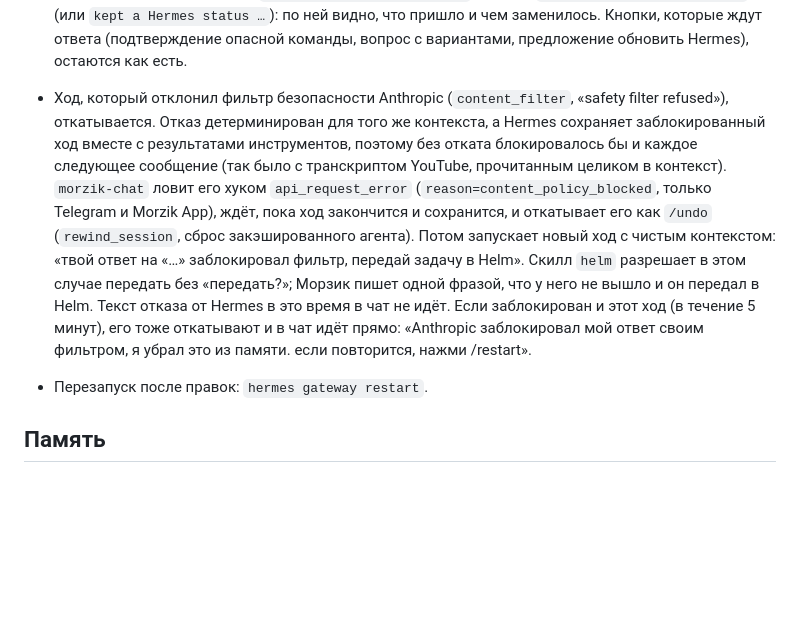
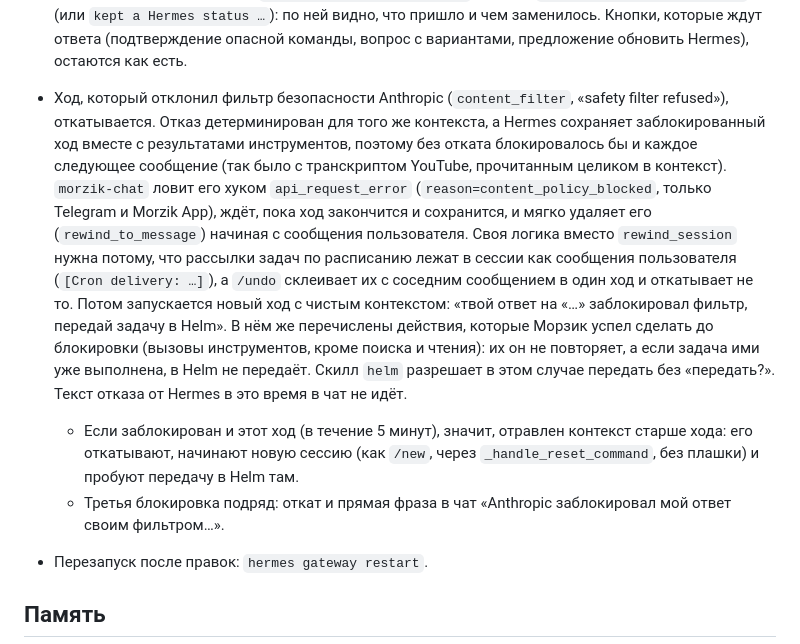
Before and after one commit to SketchPiece/morzik, a Markdown page: docs/notes.md, the part around the change. Drawn GitHub-style; blank space fills up the shorter version.

Commit message:
Notes: blocked turns roll back from their own message (cron mirrors confuse /undo), list what was done, a second block starts a new session
Co-Authored-By: Claude Opus 5.5 <noreply@anthropic.com>

```diff
--- a/docs/notes.md
+++ b/docs/notes.md
@@ -118,7 +118,9 @@ iPhone → https://sketch-server.<tailnet>.ts.net/app/v1/… (Tailscale Funnel,
   - фильтр безопасности Anthropic отклонил ответ → см. ниже, обычно в чат ничего не идёт, говорит сам Морзик.
 
   Остальное (отчёты самопроверки «💾 …», «шлюз перезапущен», подсказки, «нет домашнего канала» и т. п.) не доходит. Статусные пузыри (`send_or_update_status`: заполненность контекста, сжатие) тоже. Текст с эмодзи-меткой в начале (⚠️ ⏳ 💾 ✨ …) всегда считается Hermes. Всё отфильтрованное пишется в `~/.hermes/logs/gateway.log` строкой `morzik-chat: Hermes said …` (или `kept a Hermes status …`): по ней видно, что пришло и чем заменилось. Кнопки, которые ждут ответа (подтверждение опасной команды, вопрос с вариантами, предложение обновить Hermes), остаются как есть.
-- Ход, который отклонил фильтр безопасности Anthropic (`content_filter`, «safety filter refused»), откатывается. Отказ детерминирован для того же контекста, а Hermes сохраняет заблокированный ход вместе с результатами инструментов, поэтому без отката блокировалось бы и каждое следующее сообщение (так было с транскриптом YouTube, прочитанным целиком в контекст). `morzik-chat` ловит его хуком `api_request_error` (`reason=content_policy_blocked`, только Telegram и Morzik App), ждёт, пока ход закончится и сохранится, и откатывает его как `/undo` (`rewind_session`, сброс закэшированного агента). Потом запускает новый ход с чистым контекстом: «твой ответ на «…» заблокировал фильтр, передай задачу в Helm». Скилл `helm` разрешает в этом случае передать без «передать?»; Морзик пишет одной фразой, что у него не вышло и он передал в Helm. Текст отказа от Hermes в это время в чат не идёт. Если заблокирован и этот ход (в течение 5 минут), его тоже откатывают и в чат идёт прямо: «Anthropic заблокировал мой ответ своим фильтром, я убрал это из памяти. если повторится, нажми /restart».
+- Ход, который отклонил фильтр безопасности Anthropic (`content_filter`, «safety filter refused»), откатывается. Отказ детерминирован для того же контекста, а Hermes сохраняет заблокированный ход вместе с результатами инструментов, поэтому без отката блокировалось бы и каждое следующее сообщение (так было с транскриптом YouTube, прочитанным целиком в контекст). `morzik-chat` ловит его хуком `api_request_error` (`reason=content_policy_blocked`, только Telegram и Morzik App), ждёт, пока ход закончится и сохранится, и мягко удаляет его (`rewind_to_message`) начиная с сообщения пользователя. Своя логика вместо `rewind_session` нужна потому, что рассылки задач по расписанию лежат в сессии как сообщения пользователя (`[Cron delivery: …]`), а `/undo` склеивает их с соседним сообщением в один ход и откатывает не то. Потом запускается новый ход с чистым контекстом: «твой ответ на «…» заблокировал фильтр, передай задачу в Helm». В нём же перечислены действия, которые Морзик успел сделать до блокировки (вызовы инструментов, кроме поиска и чтения): их он не повторяет, а если задача ими уже выполнена, в Helm не передаёт. Скилл `helm` разрешает в этом случае передать без «передать?». Текст отказа от Hermes в это время в чат не идёт.
+  - Если заблокирован и этот ход (в течение 5 минут), значит, отравлен контекст старше хода: его откатывают, начинают новую сессию (как `/new`, через `_handle_reset_command`, без плашки) и пробуют передачу в Helm там.
+  - Третья блокировка подряд: откат и прямая фраза в чат «Anthropic заблокировал мой ответ своим фильтром…».
 - Перезапуск после правок: `hermes gateway restart`.
 
 ## Память
```
